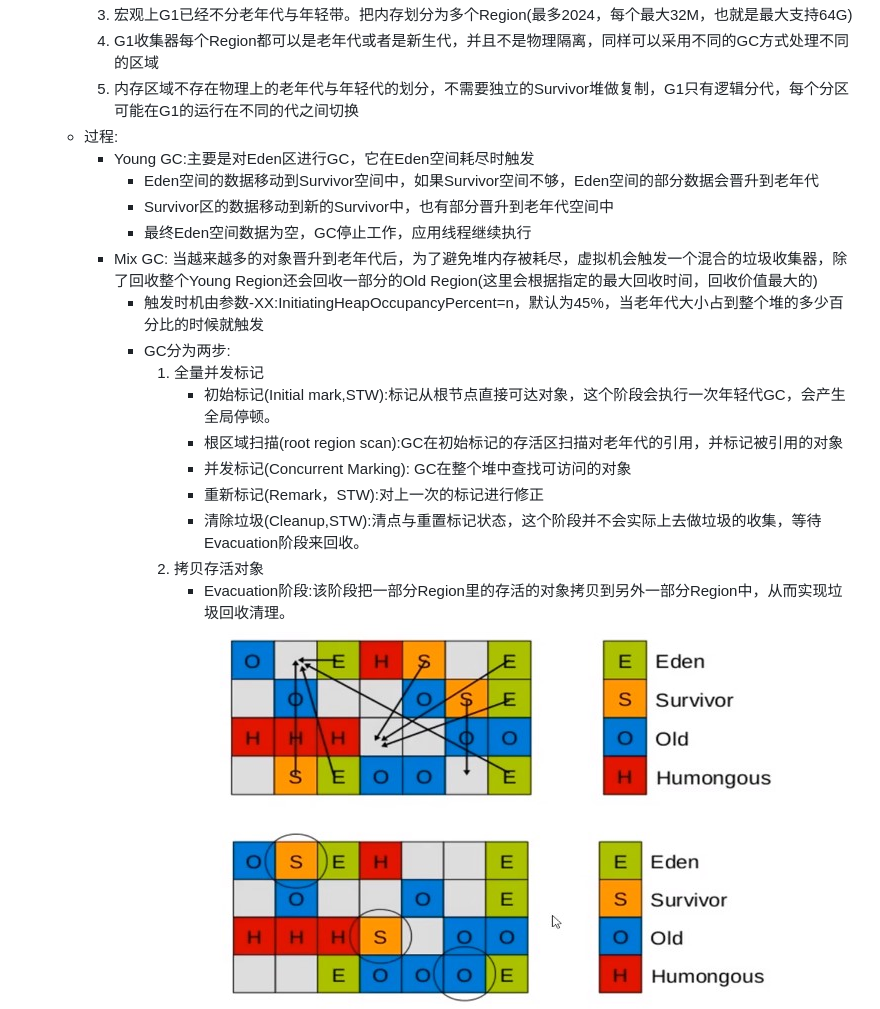
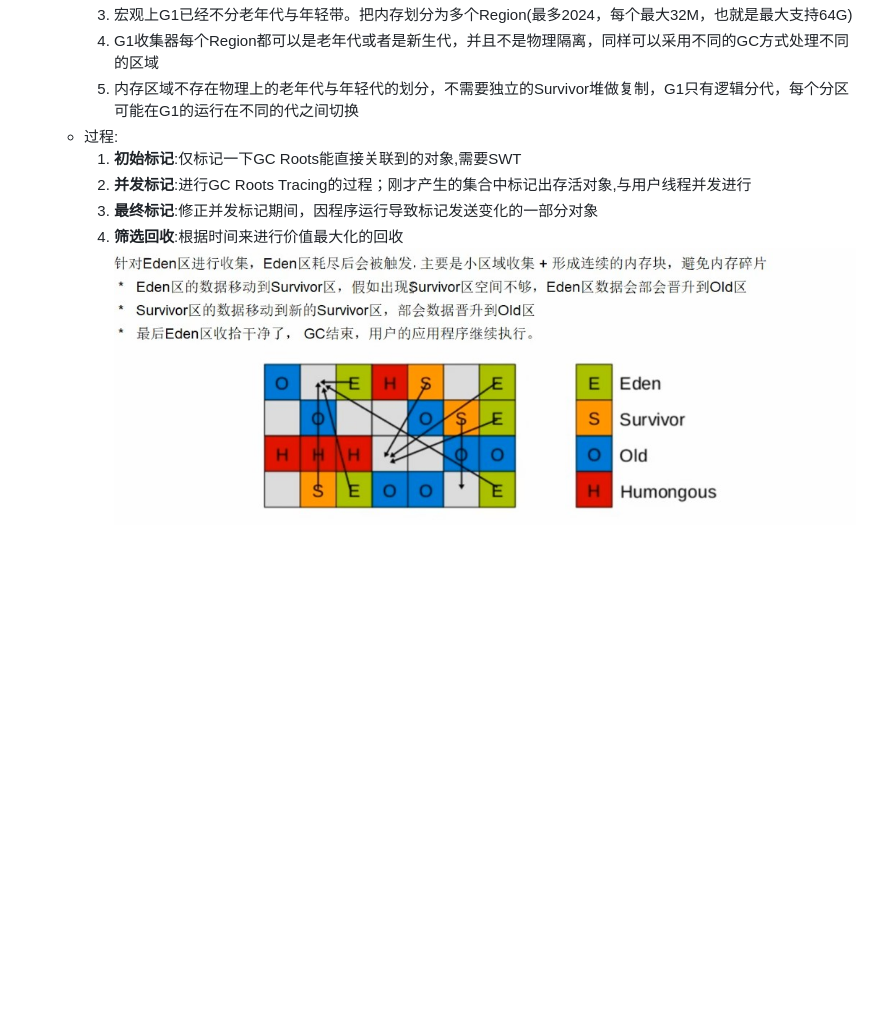
Before and after one commit to optimistic9527/knowledge, a Markdown page: Java相关/JVM/GarbageCollection.md, the part around the change. Rendered like a GitHub page; pictures changed too: image/G1-1.jpg; blank space fills up the shorter version.

Commit message:
Revert "G1修改"
This reverts commit 4a09d2c0

```diff
--- a/Java相关/JVM/GarbageCollection.md
+++ b/Java相关/JVM/GarbageCollection.md
@@ -51,21 +51,10 @@
     4. G1收集器每个Region都可以是老年代或者是新生代，并且不是物理隔离，同样可以采用不同的GC方式处理不同的区域
     5. 内存区域不存在物理上的老年代与年轻代的划分，不需要独立的Survivor堆做复制，G1只有逻辑分代，每个分区可能在G1的运行在不同的代之间切换
   - 过程:
-    - Young GC:主要是对Eden区进行GC，它在Eden空间耗尽时触发
-      - Eden空间的数据移动到Survivor空间中，如果Survivor空间不够，Eden空间的部分数据会晋升到老年代
-      - Survivor区的数据移动到新的Survivor中，也有部分晋升到老年代空间中
-      - 最终Eden空间数据为空，GC停止工作，应用线程继续执行
-    - Mix GC: 当越来越多的对象晋升到老年代后，为了避免堆内存被耗尽，虚拟机会触发一个混合的垃圾收集器，除了回收整个Young Region还会回收一部分的Old Region(这里会根据指定的最大回收时间，回收价值最大的)
-      - 触发时机由参数-XX:InitiatingHeapOccupancyPercent=n，默认为45%，当老年代大小占到整个堆的多少百分比的时候就触发
-      - GC分为两步:
-        1. 全量并发标记
-           - 初始标记(Initial mark,STW):标记从根节点直接可达对象，这个阶段会执行一次年轻代GC，会产生全局停顿。
-           - 根区域扫描(root region scan):GC在初始标记的存活区扫描对老年代的引用，并标记被引用的对象
-           - 并发标记(Concurrent Marking): GC在整个堆中查找可访问的对象
-           - 重新标记(Remark，STW):对上一次的标记进行修正
-           - 清除垃圾(Cleanup,STW):清点与重置标记状态，这个阶段并不会实际上去做垃圾的收集，等待Evacuation阶段来回收。
-        2. 拷贝存活对象
-           - Evacuation阶段:该阶段把一部分Region里的存活的对象拷贝到另外一部分Region中，从而实现垃圾回收清理。
+    1. **初始标记**:仅标记一下GC Roots能直接关联到的对象,需要SWT
+    2. **并发标记**:进行GC Roots Tracing的过程；刚才产生的集合中标记出存活对象,与用户线程并发进行
+    3. **最终标记**:修正并发标记期间，因程序运行导致标记发送变化的一部分对象
+    4. **筛选回收**:根据时间来进行价值最大化的回收
 ![](../../image/G1-1.jpg)
 ![](../../image/G1-2.jpg)
 #### 垃圾收集器搭配
```
Also changed, not shown: 1 other file.
